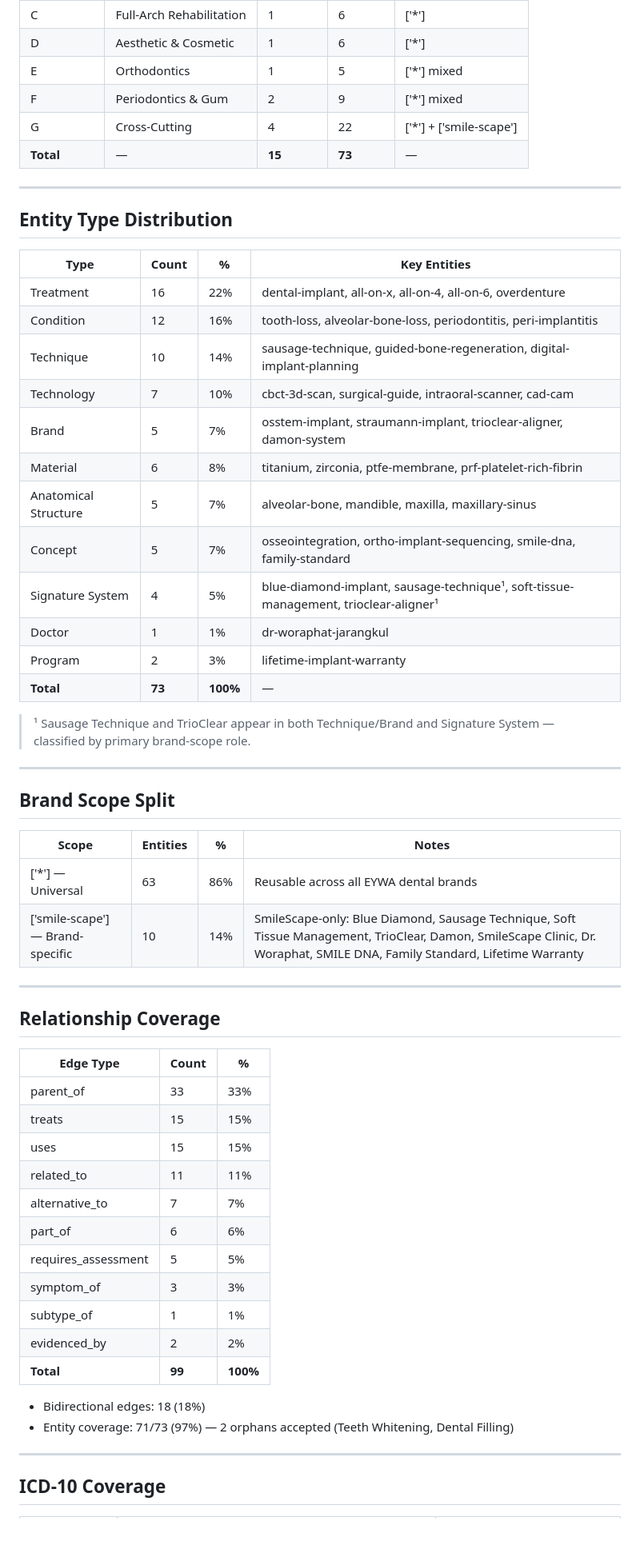
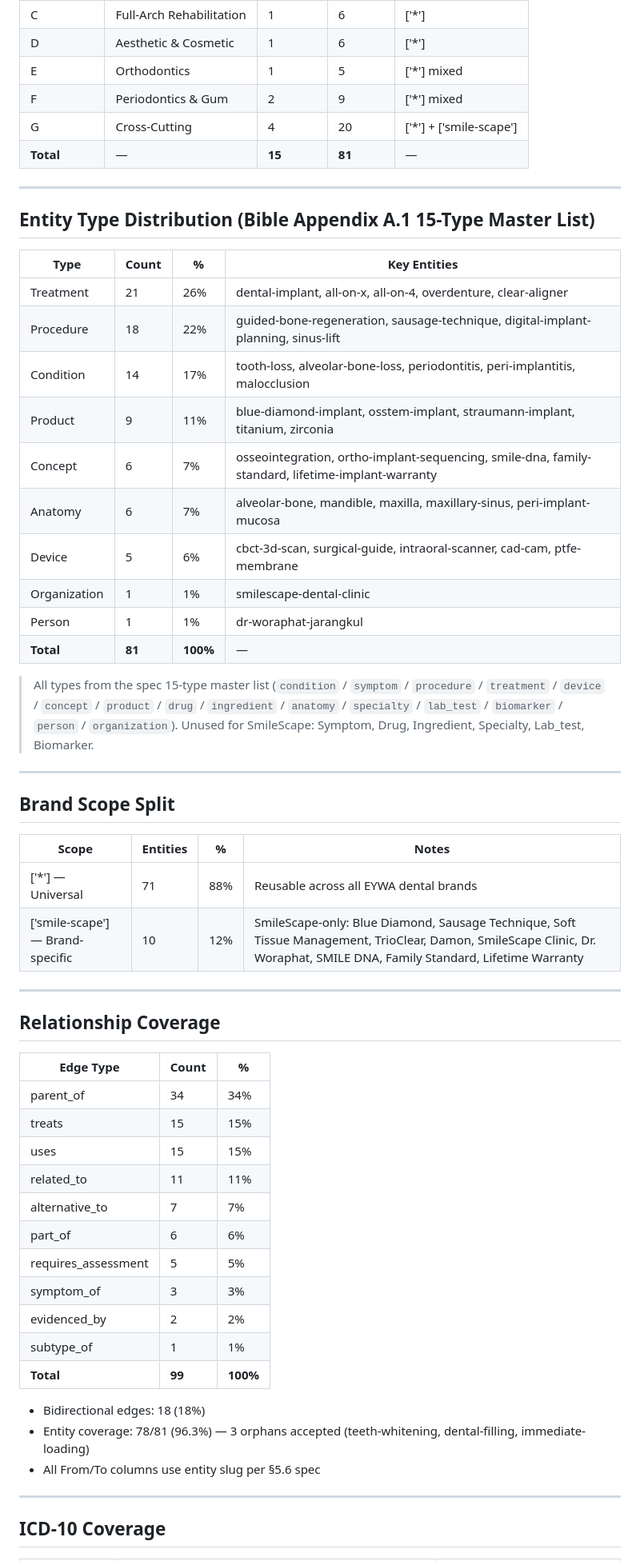
Before and after one commit to the-gifted-digital/eywa-smile-scape, a Markdown page: content-plan/egp-output-summary.md, the part around one of its changes. Shown at 80% size. Rendered like a GitHub page; blank space fills up the shorter version.

```diff
--- a/content-plan/egp-output-summary.md
+++ b/content-plan/egp-output-summary.md
@@ -28,29 +28,27 @@
 | D | Aesthetic & Cosmetic | 1 | 6 | ['*'] |
 | E | Orthodontics | 1 | 5 | ['*'] mixed |
 | F | Periodontics & Gum | 2 | 9 | ['*'] mixed |
-| G | Cross-Cutting | 4 | 22 | ['*'] + ['smile-scape'] |
-| **Total** | — | **15** | **73** | — |
+| G | Cross-Cutting | 4 | 20 | ['*'] + ['smile-scape'] |
+| **Total** | — | **15** | **81** | — |
 
 ---
 
-## Entity Type Distribution
+## Entity Type Distribution (Bible Appendix A.1 15-Type Master List)
 
 | Type | Count | % | Key Entities |
 |------|-------|---|---|
-| Treatment | 16 | 22% | dental-implant, all-on-x, all-on-4, all-on-6, overdenture |
-| Condition | 12 | 16% | tooth-loss, alveolar-bone-loss, periodontitis, peri-implantitis |
-| Technique | 10 | 14% | sausage-technique, guided-bone-regeneration, digital-implant-planning |
-| Technology | 7 | 10% | cbct-3d-scan, surgical-guide, intraoral-scanner, cad-cam |
-| Brand | 5 | 7% | osstem-implant, straumann-implant, trioclear-aligner, damon-system |
-| Material | 6 | 8% | titanium, zirconia, ptfe-membrane, prf-platelet-rich-fibrin |
-| Anatomical Structure | 5 | 7% | alveolar-bone, mandible, maxilla, maxillary-sinus |
-| Concept | 5 | 7% | osseointegration, ortho-implant-sequencing, smile-dna, family-standard |
-| Signature System | 4 | 5% | blue-diamond-implant, sausage-technique¹, soft-tissue-management, trioclear-aligner¹ |
-| Doctor | 1 | 1% | dr-woraphat-jarangkul |
-| Program | 2 | 3% | lifetime-implant-warranty |
-| **Total** | **73** | **100%** | — |
+| Treatment | 21 | 26% | dental-implant, all-on-x, all-on-4, overdenture, clear-aligner |
+| Procedure | 18 | 22% | guided-bone-regeneration, sausage-technique, digital-implant-planning, sinus-lift |
+| Condition | 14 | 17% | tooth-loss, alveolar-bone-loss, periodontitis, peri-implantitis, malocclusion |
+| Product | 9 | 11% | blue-diamond-implant, osstem-implant, straumann-implant, titanium, zirconia |
+| Concept | 6 | 7% | osseointegration, ortho-implant-sequencing, smile-dna, family-standard, lifetime-implant-warranty |
+| Anatomy | 6 | 7% | alveolar-bone, mandible, maxilla, maxillary-sinus, peri-implant-mucosa |
+| Device | 5 | 6% | cbct-3d-scan, surgical-guide, intraoral-scanner, cad-cam, ptfe-membrane |
+| Organization | 1 | 1% | smilescape-dental-clinic |
+| Person | 1 | 1% | dr-woraphat-jarangkul |
+| **Total** | **81** | **100%** | — |
 
-> ¹ Sausage Technique and TrioClear appear in both Technique/Brand and Signature System — classified by primary brand-scope role.
+> All types from the spec 15-type master list (`condition` / `symptom` / `procedure` / `treatment` / `device` / `concept` / `product` / `drug` / `ingredient` / `anatomy` / `specialty` / `lab_test` / `biomarker` / `person` / `organization`). Unused for SmileScape: Symptom, Drug, Ingredient, Specialty, Lab_test, Biomarker.
 
 ---
 
@@ -58,8 +56,8 @@
 
 | Scope | Entities | % | Notes |
 |-------|----------|---|-------|
-| ['*'] — Universal | 63 | 86% | Reusable across all EYWA dental brands |
-| ['smile-scape'] — Brand-specific | 10 | 14% | SmileScape-only: Blue Diamond, Sausage Technique, Soft Tissue Management, TrioClear, Damon, SmileScape Clinic, Dr. Woraphat, SMILE DNA, Family Standard, Lifetime Warranty |
+| ['*'] — Universal | 71 | 88% | Reusable across all EYWA dental brands |
+| ['smile-scape'] — Brand-specific | 10 | 12% | SmileScape-only: Blue Diamond, Sausage Technique, Soft Tissue Management, TrioClear, Damon, SmileScape Clinic, Dr. Woraphat, SMILE DNA, Family Standard, Lifetime Warranty |
 
 ---
 
@@ -67,7 +65,7 @@
 
 | Edge Type | Count | % |
 |-----------|-------|---|
-| parent_of | 33 | 33% |
+| parent_of | 34 | 34% |
 | treats | 15 | 15% |
 | uses | 15 | 15% |
 | related_to | 11 | 11% |
@@ -75,12 +73,13 @@
 | part_of | 6 | 6% |
 | requires_assessment | 5 | 5% |
 | symptom_of | 3 | 3% |
+| evidenced_by | 2 | 2% |
 | subtype_of | 1 | 1% |
-| evidenced_by | 2 | 2% |
 | **Total** | **99** | **100%** |
 
 - Bidirectional edges: 18 (18%)
-- Entity coverage: 71/73 (97%) — 2 orphans accepted (Teeth Whitening, Dental Filling)
+- Entity coverage: 78/81 (96.3%) — 3 orphans accepted (teeth-whitening, dental-filling, immediate-loading)
+- All From/To columns use entity slug per §5.6 spec
 
 ---
 
```
Also changed, not shown: other parts of content-plan/egp-output-summary.md (+3 -3 lines), content-plan/entities.md (+48 -48 lines), content-plan/relationships.md (+106 -105 lines).
